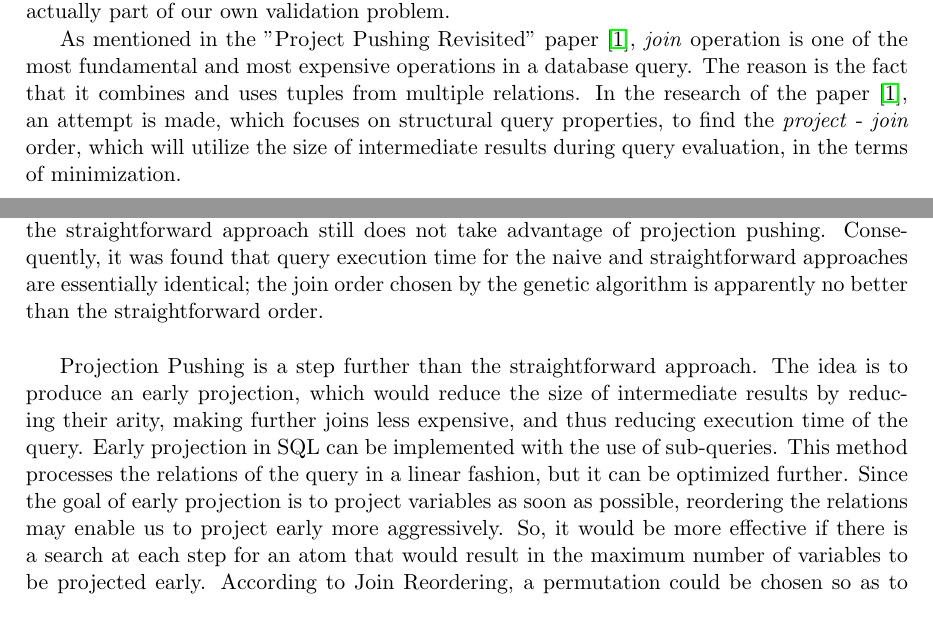
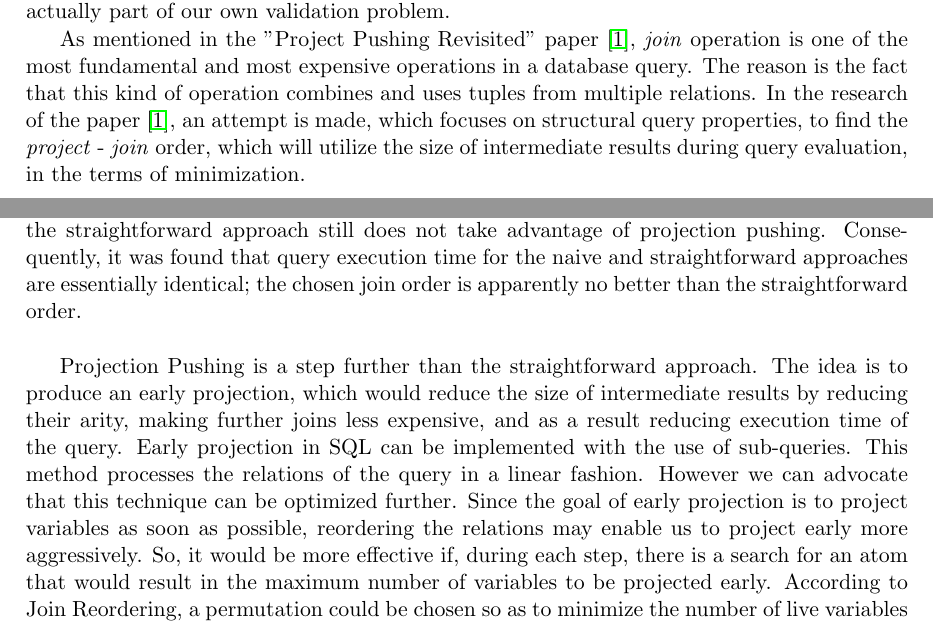
Before and after one commit to JulesWulms/database-technology, a LaTeX paper (Report 1/report.tex, which reads Report 1/problem_description.tex): two parts of pages 2 and 3 of 6, joined at a grey line, cut so that both start at the same text. Compiled offline with pdfLaTeX.

Commit message:
Last changes

```diff
--- a/Report 1/problem_description.tex
+++ b/Report 1/problem_description.tex
@@ -1,6 +1,6 @@
 In this section we describe the problem that is addressed in the paper, but we also state the solution that the authors proposed. We choose to do this, since the solution in the paper is actually part of our own validation problem.
 
-As mentioned in the "Project Pushing Revisited" paper~\cite{paper}, \textit{join} operation is one of the most fundamental and most expensive operations in a database query. The reason is the fact that it combines and uses tuples from multiple relations. In the research of the paper~\cite{paper}, an attempt is made, which focuses on structural query properties, to find the \textit{project} - \textit{join} order, which will utilize the size of intermediate results during query evaluation, in the terms of minimization. \\
+As mentioned in the "Project Pushing Revisited" paper~\cite{paper}, \textit{join} operation is one of the most fundamental and most expensive operations in a database query. The reason is the fact that this kind of operation combines and uses tuples from multiple relations. In the research of the paper~\cite{paper}, an attempt is made, which focuses on structural query properties, to find the \textit{project} - \textit{join} order, which will utilize the size of intermediate results during query evaluation, in the terms of minimization. \\
 
 In general, almost every database query can be expressed as a \textit{select} - \textit{project} – \textit{join} query, which combine \textit{joins} with \textit{selections} and \textit{projections}. The main idea of the research is to choose a \textit{project} - \textit{join} order, which will establish a linear bound on the size of intermediate results. More specifically, it is proven experimentally by the authors that a standard SQL planner spends an exponential amount of time on generating plans for such queries, with rather dismal results in terms of performance and without taking advantage of projection pushing. So the main focus of whole project is to study the scalability of various optimizing methods and to compare the performance of different optimization techniques when the size of the queries is increased. \\
 
@@ -15,8 +15,8 @@ Below we give a description of the techniques, which were tested during the pape
 
 These methods will be tested on queries that solve the 3-COLOUR graph problem. The goal is to find a label out of a set of three different labels, such that each pair of vertices that have an edge between them, do not have the same label. This is realised by creating a table for each possible edge, which has a record for each possible, valid colouring for these two graphs. This comes down to a table of 6 records, which are all possible combinations of 2 different colours out of the 3 possible ones. If we now try to join all the tables for which there are edges in a graph, we solve the 3-COLOUR problem. When the join results in a table without records, there is no possible colouring, but when there are records, the values in the records give a correct colouring/labelling. Furthermore, there are multiple types of graphs considered: fully random graphs, augmented path graphs, ladder graphs, graphs combining ladder and augmented properties, and augmented circular ladder graphs. \\
 
-The Na\"ive approach constructs a query where all the tables are listed in the FROM section and in the WHERE section conditions are stated that show which attributes should be equal. The Straightforward approach suggests a specific query structure, which takes advantage of join operation, in order to minimize compile time. In the paper is stated that na\"ive queries are exceedingly difficult to compile and compile time is four orders of magnitude bigger than execution time. In order to get around this ineffectiveness, researchers propose to explicitly list the \textit{joins} in the FROM section of the query, instead of using equalities in the WHERE section as in the naive approach. In this case, the order in which the relations are listed then becomes the order that the database engine evaluates the query. This technique effectively limits what SQL Planner can do and therefore drastically decreases compile time. However, the straightforward approach still does not take advantage of projection pushing. Consequently, it was found that query execution time for the naive and straightforward approaches are essentially identical; the join order chosen by the genetic algorithm is apparently no better than the straightforward order. \\
+The Na\"ive approach constructs a query where all the tables are listed in the FROM section and in the WHERE section conditions are stated that show which attributes should be equal. The Straightforward approach suggests a specific query structure, which takes advantage of join operation, in order to minimize compile time. In the paper is stated that na\"ive queries are exceedingly difficult to compile and compile time is four orders of magnitude bigger than execution time. In order to get around this ineffectiveness, researchers propose to explicitly list the \textit{joins} in the FROM section of the query, instead of using equalities in the WHERE section as in the naive approach. In this case, the order in which the relations are listed then becomes the order that the database engine evaluates the query. This technique effectively limits what SQL Planner can do and therefore drastically decreases compile time. However, the straightforward approach still does not take advantage of projection pushing. Consequently, it was found that query execution time for the naive and straightforward approaches are essentially identical; the chosen join order is apparently no better than the straightforward order. \\
 
-Projection Pushing is a step further than the straightforward approach. The idea is to produce an early projection, which would reduce the size of intermediate results by reducing their arity, making further joins less expensive, and thus reducing execution time of the query. Early projection in SQL can be implemented with the use of sub-queries. This method processes the relations of the query in a linear fashion, but it can be optimized further. Since the goal of early projection is to project variables as soon as possible, reordering the relations may enable us to project early more aggressively. So, it would be more effective if there is a search at each step for an atom that would result in the maximum number of variables to be projected early. According to Join Reordering, a permutation could be chosen so as to minimize the number of live variables into intermediate relations. Once this permutation is computed, the same SQL query can be constructed as before, but this time with permutation order. \\
+Projection Pushing is a step further than the straightforward approach. The idea is to produce an early projection, which would reduce the size of intermediate results by reducing their arity, making further joins less expensive, and as a result reducing execution time of the query. Early projection in SQL can be implemented with the use of sub-queries. This method processes the relations of the query in a linear fashion. However we can advocate that this technique can be optimized further. Since the goal of early projection is to project variables as soon as possible, reordering the relations may enable us to project early more aggressively. So, it would be more effective if, during each step, there is a search for an atom that would result in the maximum number of variables to be projected early. According to Join Reordering, a permutation could be chosen so as to minimize the number of live variables into intermediate relations. Once this permutation is computed, the same SQL query can be constructed as before, but this time with permutation order. \\
 
 A more heuristical technique regarding reduction of the arity of intermediate relations is the Bucket Elimination method. This method represents the query as a \textit{join}-expression tree which has set of attributes as nodes, in order to describe an evaluation order to the join operation. More specifically, \textit{join} operations are evaluated from the lower to the higher one and projection operations are applied for this specific evaluation as soon as possible. To clarify how this method works let's take an order of $n$ query attributes, for which we build $n$ buckets, one per attribute. Now we consider these buckets iteratively, from the last to the first and eliminate the latest bucket every time (bottom up method). During these iterations, inside the considering bucket there are several relations, where there is a specific attribute, iconic for this bucket, in all these relations. For all these relations, their join is computed and attributes are projected out, if they do not belong to the target schema, which we want in the end. The result can be empty, and in that case the result of the whole query is empty. If it is not empty, we place the resulting relation in the highest bucket, which has an attribute in the joined relation that is iconic for the bucket. If this process terminates with there still being a relation in the last bucket, we have found the non-empty result of our query.
```
Also changed, not shown: Report 1/report.pdf.
